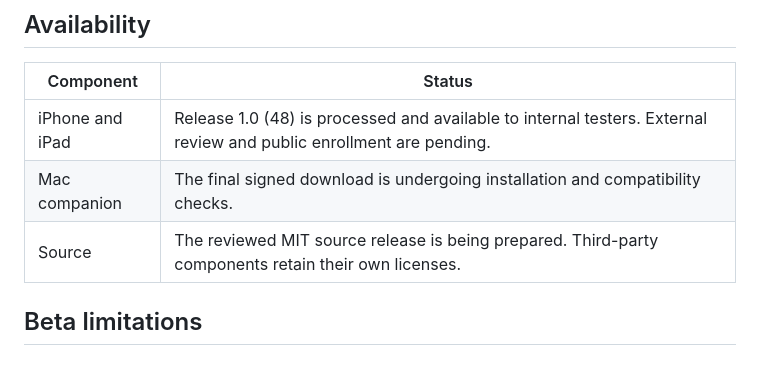
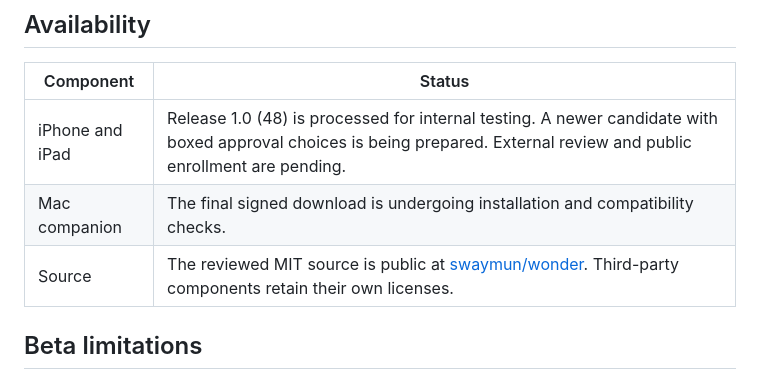
Before and after one commit to swaymun/wonder, a Markdown page: BETA_STATUS.md, the part around the change. GitHub-like rendering.

```diff
--- a/BETA_STATUS.md
+++ b/BETA_STATUS.md
@@ -12,9 +12,9 @@ Keep the Mac awake and online while using it remotely.
 
 | Component | Status |
 | --- | --- |
-| iPhone and iPad | Release 1.0 (48) is processed and available to internal testers. External review and public enrollment are pending. |
+| iPhone and iPad | Release 1.0 (48) is processed for internal testing. A newer candidate with boxed approval choices is being prepared. External review and public enrollment are pending. |
 | Mac companion | The final signed download is undergoing installation and compatibility checks. |
-| Source | The reviewed MIT source release is being prepared. Third-party components retain their own licenses. |
+| Source | The reviewed MIT source is public at [swaymun/wonder](https://github.com/swaymun/wonder). Third-party components retain their own licenses. |
 
 ## Beta limitations
 
```
Also changed, not shown: README.md (+3 -3 lines), assets/screenshots/README.md (+1 -0 lines), assets/screenshots/approval.png (added), 7 other files.
